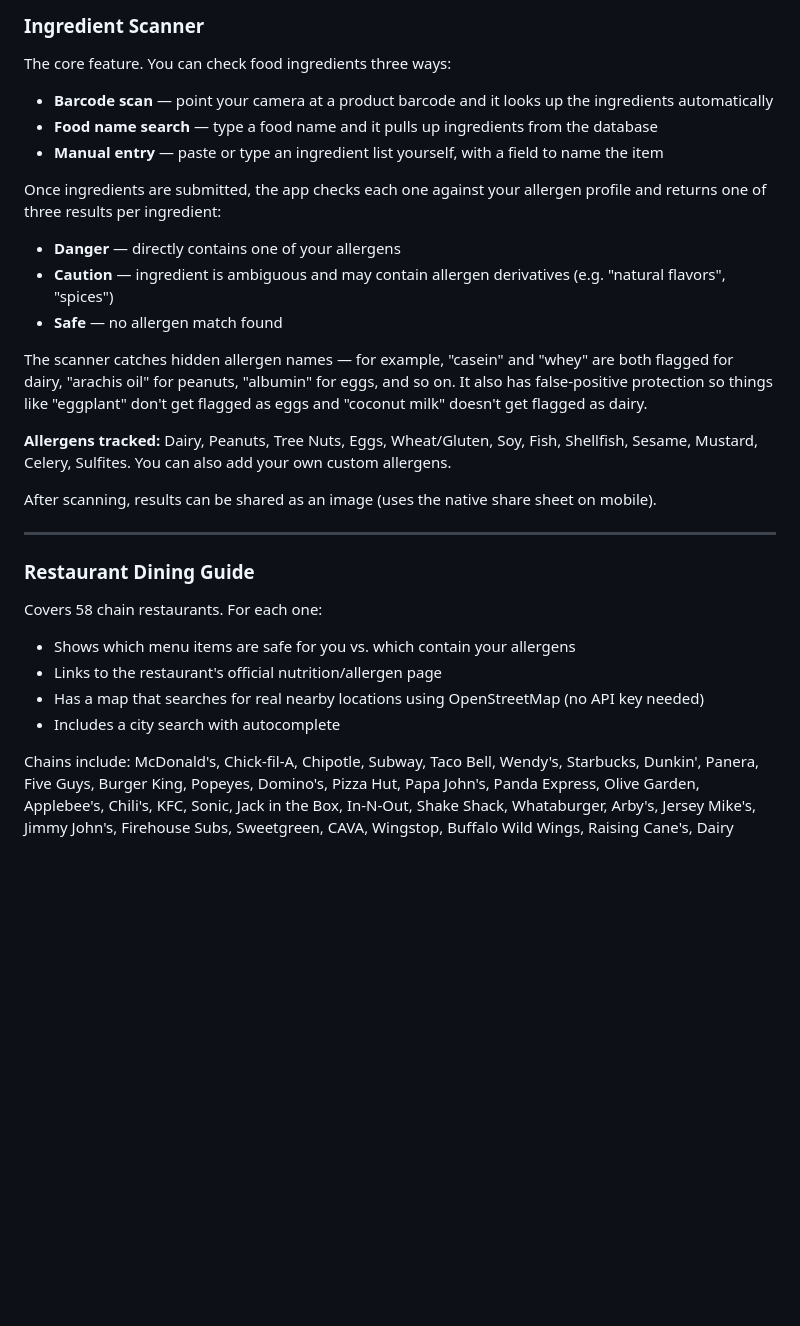
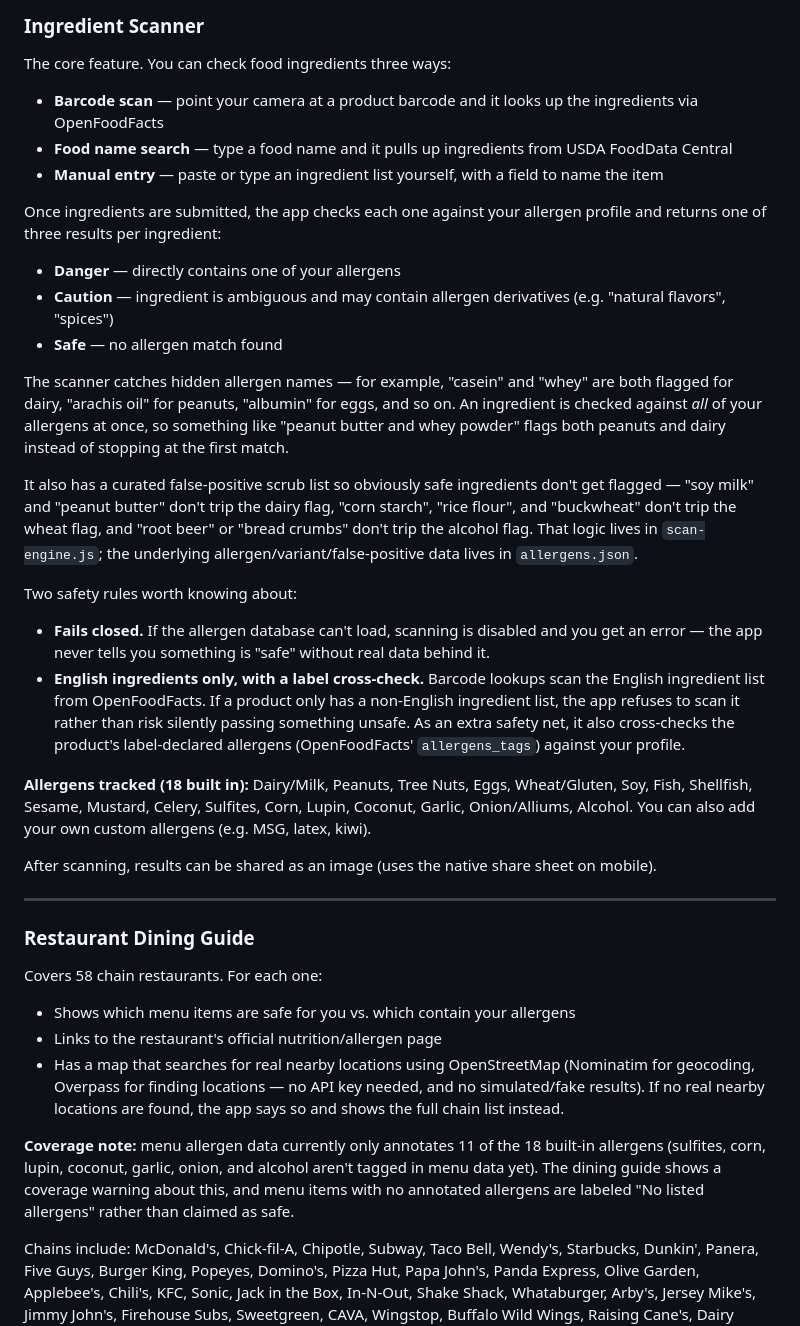
Before and after one commit to jasonwong567/Easy-Eats, a Markdown page: README.md, the part around one of its changes. Rendered like a GitHub page; blank space fills up the shorter version.

Commit message:
Update README to match audited app state (18 allergens, real-data dining, scan safety)
Co-Authored-By: Claude Fable 5 <noreply@anthropic.com>

```diff
--- a/README.md
+++ b/README.md
@@ -10,8 +10,8 @@ A web app that helps people with food allergies check ingredients, find safe men
 
 The core feature. You can check food ingredients three ways:
 
-- **Barcode scan** — point your camera at a product barcode and it looks up the ingredients automatically
-- **Food name search** — type a food name and it pulls up ingredients from the database
+- **Barcode scan** — point your camera at a product barcode and it looks up the ingredients via OpenFoodFacts
+- **Food name search** — type a food name and it pulls up ingredients from USDA FoodData Central
 - **Manual entry** — paste or type an ingredient list yourself, with a field to name the item
 
 Once ingredients are submitted, the app checks each one against your allergen profile and returns one of three results per ingredient:
@@ -20,9 +20,16 @@ Once ingredients are submitted, the app checks each one against your allergen pr
 - **Caution** — ingredient is ambiguous and may contain allergen derivatives (e.g. "natural flavors", "spices")
 - **Safe** — no allergen match found
 
-The scanner catches hidden allergen names — for example, "casein" and "whey" are both flagged for dairy, "arachis oil" for peanuts, "albumin" for eggs, and so on. It also has false-positive protection so things like "eggplant" don't get flagged as eggs and "coconut milk" doesn't get flagged as dairy.
+The scanner catches hidden allergen names — for example, "casein" and "whey" are both flagged for dairy, "arachis oil" for peanuts, "albumin" for eggs, and so on. An ingredient is checked against *all* of your allergens at once, so something like "peanut butter and whey powder" flags both peanuts and dairy instead of stopping at the first match.
 
-**Allergens tracked:** Dairy, Peanuts, Tree Nuts, Eggs, Wheat/Gluten, Soy, Fish, Shellfish, Sesame, Mustard, Celery, Sulfites. You can also add your own custom allergens.
+It also has a curated false-positive scrub list so obviously safe ingredients don't get flagged — "soy milk" and "peanut butter" don't trip the dairy flag, "corn starch", "rice flour", and "buckwheat" don't trip the wheat flag, and "root beer" or "bread crumbs" don't trip the alcohol flag. That logic lives in `scan-engine.js`; the underlying allergen/variant/false-positive data lives in `allergens.json`.
+
+Two safety rules worth knowing about:
+
+- **Fails closed.** If the allergen database can't load, scanning is disabled and you get an error — the app never tells you something is "safe" without real data behind it.
+- **English ingredients only, with a label cross-check.** Barcode lookups scan the English ingredient list from OpenFoodFacts. If a product only has a non-English ingredient list, the app refuses to scan it rather than risk silently passing something unsafe. As an extra safety net, it also cross-checks the product's label-declared allergens (OpenFoodFacts' `allergens_tags`) against your profile.
+
+**Allergens tracked (18 built in):** Dairy/Milk, Peanuts, Tree Nuts, Eggs, Wheat/Gluten, Soy, Fish, Shellfish, Sesame, Mustard, Celery, Sulfites, Corn, Lupin, Coconut, Garlic, Onion/Alliums, Alcohol. You can also add your own custom allergens (e.g. MSG, latex, kiwi).
 
 After scanning, results can be shared as an image (uses the native share sheet on mobile).
 
@@ -34,8 +41,9 @@ Covers 58 chain restaurants. For each one:
 
 - Shows which menu items are safe for you vs. which contain your allergens
 - Links to the restaurant's official nutrition/allergen page
-- Has a map that searches for real nearby locations using OpenStreetMap (no API key needed)
-- Includes a city search with autocomplete
+- Has a map that searches for real nearby locations using OpenStreetMap (Nominatim for geocoding, Overpass for finding locations — no API key needed, and no simulated/fake results). If no real nearby locations are found, the app says so and shows the full chain list instead.
+
+**Coverage note:** menu allergen data currently only annotates 11 of the 18 built-in allergens (sulfites, corn, lupin, coconut, garlic, onion, and alcohol aren't tagged in menu data yet). The dining guide shows a coverage warning about this, and menu items with no annotated allergens are labeled "No listed allergens" rather than claimed as safe.
 
 Chains include: McDonald's, Chick-fil-A, Chipotle, Subway, Taco Bell, Wendy's, Starbucks, Dunkin', Panera, Five Guys, Burger King, Popeyes, Domino's, Pizza Hut, Papa John's, Panda Express, Olive Garden, Applebee's, Chili's, KFC, Sonic, Jack in the Box, In-N-Out, Shake Shack, Whataburger, Arby's, Jersey Mike's, Jimmy John's, Firehouse Subs, Sweetgreen, CAVA, Wingstop, Buffalo Wild Wings, Raising Cane's, Dairy Queen, Cold Stone, Baskin-Robbins, Jamba, Smoothie King, Noodles & Co., Potbelly, Waffle House, IHOP, Denny's, Cracker Barrel, Freddy's, Culver's, Qdoba, El Pollo Loco, Moe's, Zaxby's, Cook Out, Wawa, Kung Fu Tea, Mod Pizza, Blaze Pizza, Tropical Smoothie Cafe, Portillo's
 
```
Also changed, not shown: other parts of README.md (+7 -3 lines).
